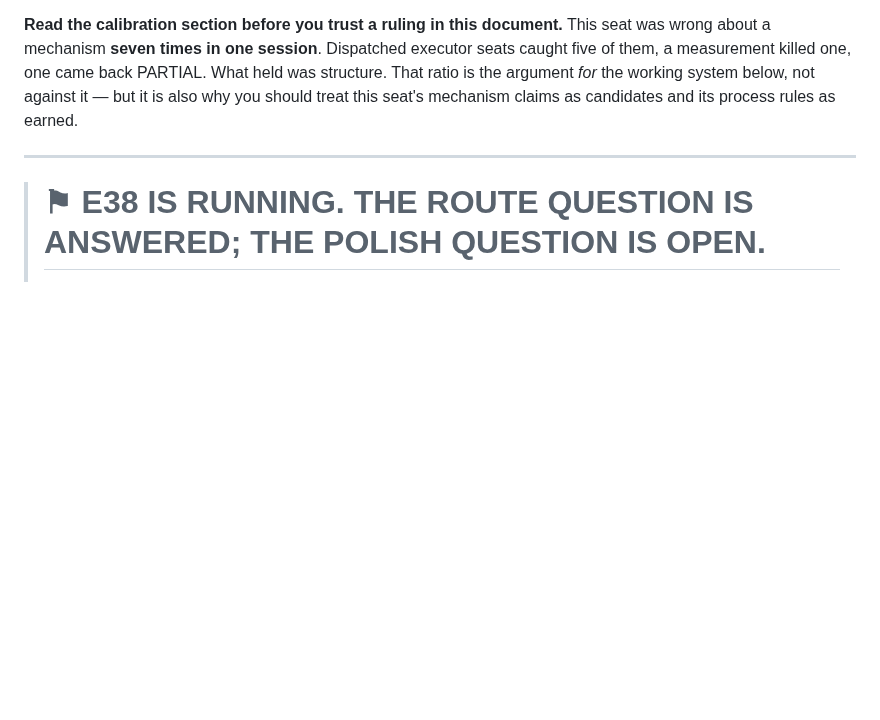
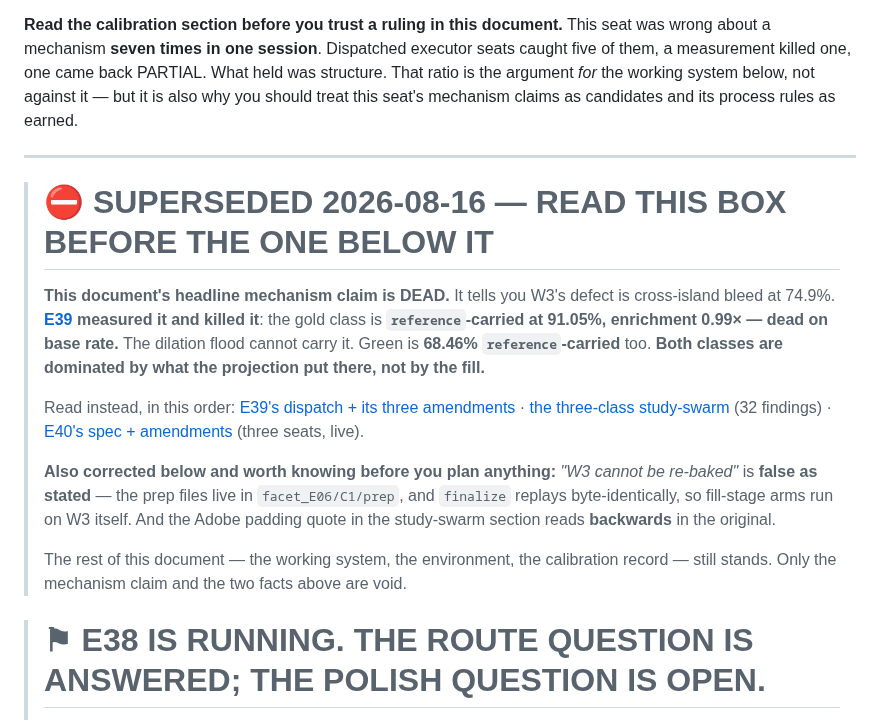
Before and after one commit to mcp-tool-shop-org/facet, a Markdown page: docs/advisor-kickoff.md, the part around the change. Rendered like a GitHub page; blank space fills up the shorter version.

Commit message:
The handoff gets a supersession banner, because two crashes today say it might be read cold.
The kickoff's headline still told the next advisor that W3's defect is
cross-island bleed at 74.9%. E39 killed that this morning: the gold class is
reference-carried at 0.99x, dead on base rate, and green is 68.46%
reference-carried too. A handoff whose first box is wrong is worse than no
handoff, and this session has already died twice mid-flight.

Banner only -- no rewrite. The three seats are live and their results will move
this document again; rewriting it now means rewriting it twice. What the banner
carries is the part that would misdirect a cold read: the dead mechanism, the
false re-bake claim, and the backwards Adobe quote. The working system, the
environment and the calibration record below it all still stand.

Co-Authored-By: Claude Opus 5 <noreply@anthropic.com>

```diff
--- a/docs/advisor-kickoff.md
+++ b/docs/advisor-kickoff.md
@@ -10,6 +10,27 @@ is the argument *for* the working system below, not against it — but it is als
 treat this seat's mechanism claims as candidates and its process rules as earned.
 
 ---
+
+> # ⛔ SUPERSEDED 2026-08-16 — READ THIS BOX BEFORE THE ONE BELOW IT
+>
+> **This document's headline mechanism claim is DEAD.** It tells you W3's defect is cross-island
+> bleed at 74.9%. **[E39](experiments/E39-w3-polish-kickoff.md) measured it and killed it**: the
+> gold class is **`reference`-carried at 91.05%, enrichment 0.99× — dead on base rate.** The
+> dilation flood cannot carry it. Green is **68.46% `reference`-carried** too. **Both classes are
+> dominated by what the projection put there, not by the fill.**
+>
+> Read instead, in this order:
+> [E39's dispatch + its three amendments](experiments/E39-w3-polish-kickoff.md) ·
+> [the three-class study-swarm](research/E39-three-class-study-swarm.md) (32 findings) ·
+> [E40's spec + amendments](experiments/E40-three-class-arms-kickoff.md) (three seats, live).
+>
+> **Also corrected below and worth knowing before you plan anything:** *"W3 cannot be re-baked"*
+> is **false as stated** — the prep files live in `facet_E06/C1/prep`, and `finalize` replays
+> byte-identically, so fill-stage arms run on W3 itself. And the Adobe padding quote in the
+> study-swarm section reads **backwards** in the original.
+>
+> The rest of this document — the working system, the environment, the calibration record — still
+> stands. Only the mechanism claim and the two facts above are void.
 
 > # ⚑ E38 IS RUNNING. THE ROUTE QUESTION IS ANSWERED; THE POLISH QUESTION IS OPEN.
 >
```
